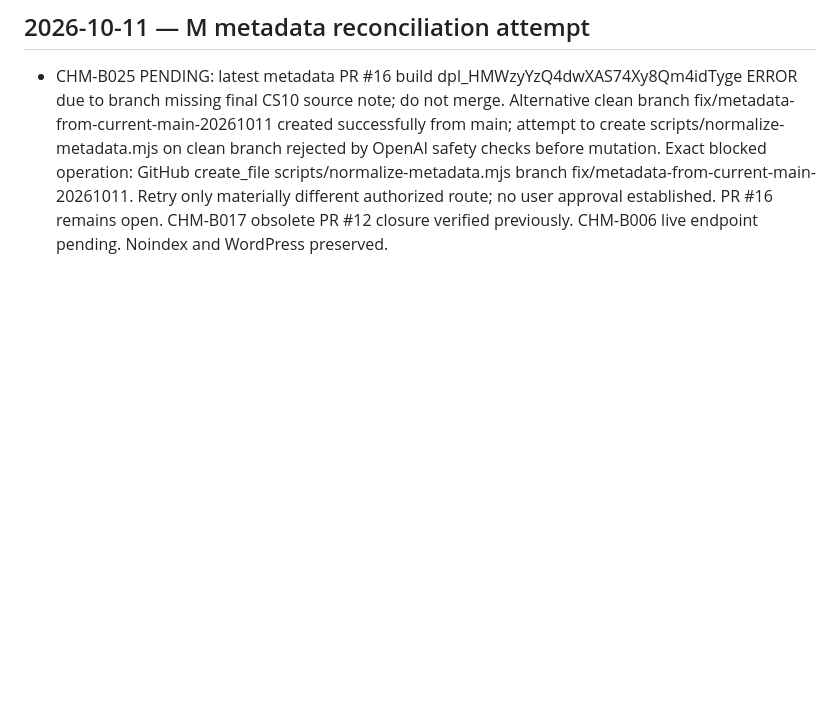
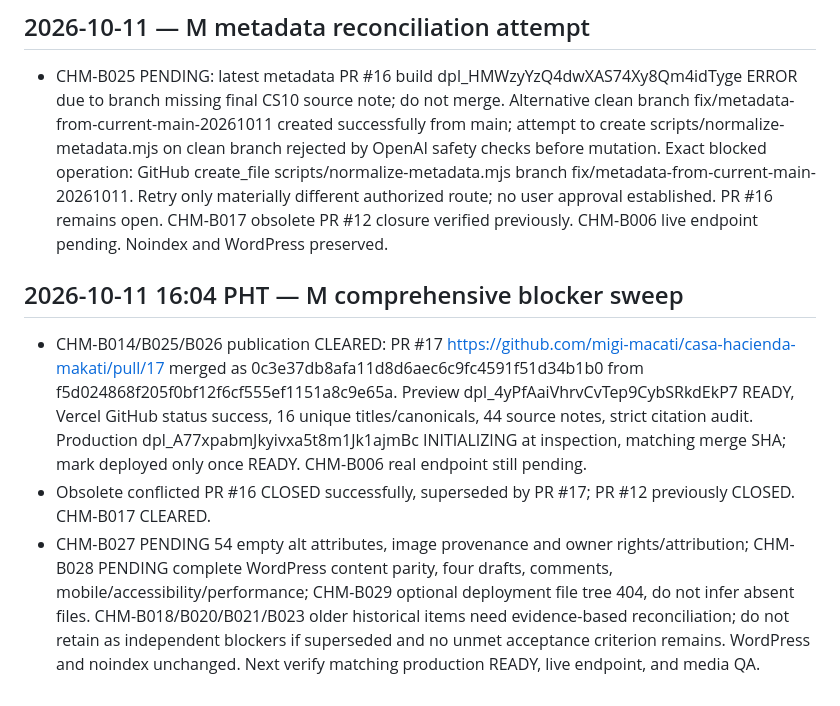
Before and after one commit to migi-macati/casa-hacienda-makati, a Markdown page: ops/migration-status.md, the part around the change. GitHub-like rendering; blank space fills up the shorter version.

Commit message:
Checkpoint merged metadata PR17 and superseded PR16 closure

```diff
--- a/ops/migration-status.md
+++ b/ops/migration-status.md
@@ -150,3 +150,8 @@ Do not modify BetterMakati or Facebook. Never claim complete or error-free witho
 
 ## 2026-10-11 — M metadata reconciliation attempt
 - CHM-B025 PENDING: latest metadata PR #16 build dpl_HMWzyYzQ4dwXAS74Xy8Qm4idTyge ERROR due to branch missing final CS10 source note; do not merge. Alternative clean branch fix/metadata-from-current-main-20261011 created successfully from main; attempt to create scripts/normalize-metadata.mjs on clean branch rejected by OpenAI safety checks before mutation. Exact blocked operation: GitHub create_file scripts/normalize-metadata.mjs branch fix/metadata-from-current-main-20261011. Retry only materially different authorized route; no user approval established. PR #16 remains open. CHM-B017 obsolete PR #12 closure verified previously. CHM-B006 live endpoint pending. Noindex and WordPress preserved.
+
+## 2026-10-11 16:04 PHT — M comprehensive blocker sweep
+- CHM-B014/B025/B026 publication CLEARED: PR #17 https://github.com/migi-macati/casa-hacienda-makati/pull/17 merged as 0c3e37db8afa11d8d6aec6c9fc4591f51d34b1b0 from f5d024868f205f0bf12f6cf555ef1151a8c9e65a. Preview dpl_4yPfAaiVhrvCvTep9CybSRkdEkP7 READY, Vercel GitHub status success, 16 unique titles/canonicals, 44 source notes, strict citation audit. Production dpl_A77xpabmJkyivxa5t8m1Jk1ajmBc INITIALIZING at inspection, matching merge SHA; mark deployed only once READY. CHM-B006 real endpoint still pending.
+- Obsolete conflicted PR #16 CLOSED successfully, superseded by PR #17; PR #12 previously CLOSED. CHM-B017 CLEARED.
+- CHM-B027 PENDING 54 empty alt attributes, image provenance and owner rights/attribution; CHM-B028 PENDING complete WordPress content parity, four drafts, comments, mobile/accessibility/performance; CHM-B029 optional deployment file tree 404, do not infer absent files. CHM-B018/B020/B021/B023 older historical items need evidence-based reconciliation; do not retain as independent blockers if superseded and no unmet acceptance criterion remains. WordPress and noindex unchanged. Next verify matching production READY, live endpoint, and media QA.
```
